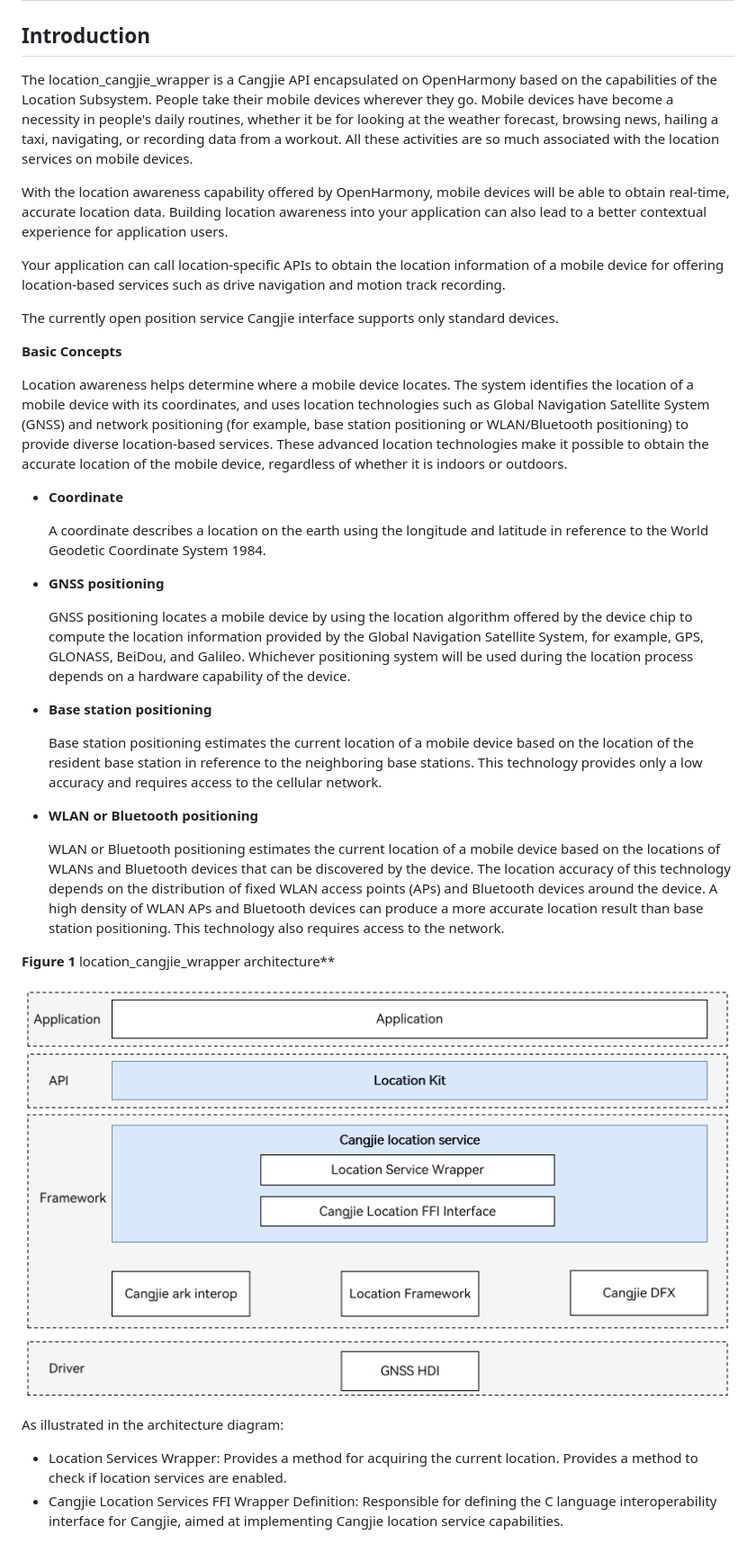
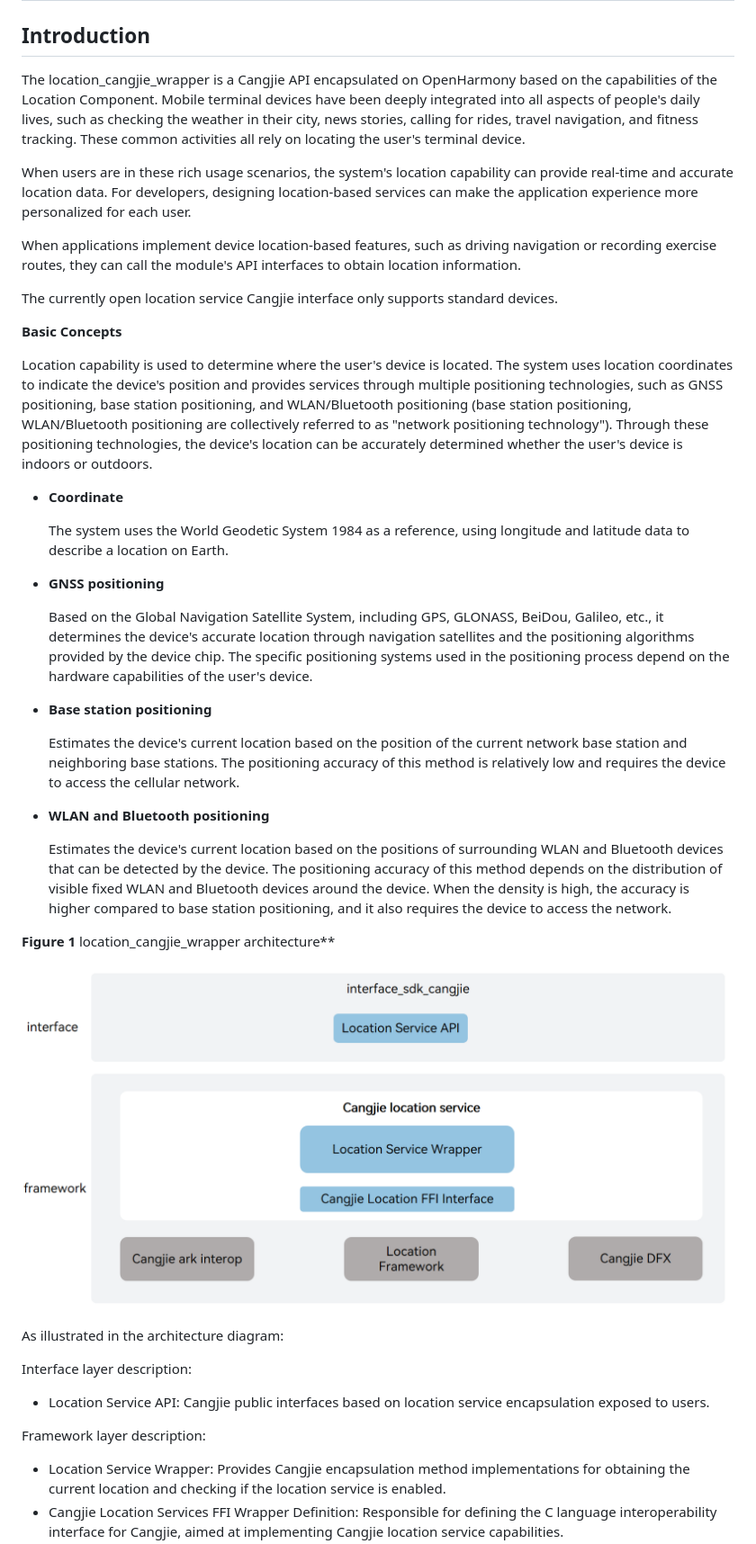
Before and after one commit to eclipse-oniro-mirrors/location_location_cangjie_wrapper, a Markdown page: README.md, the part around one of its changes. Shown at 90% size. Drawn GitHub-style; pictures changed too: figures/location_cangjie_wrapper_architecture_en.png.

```diff
--- a/README.md
+++ b/README.md
@@ -2,38 +2,45 @@
 
 ## Introduction
 
-The location_cangjie_wrapper is a Cangjie API encapsulated on OpenHarmony based on the capabilities of the Location Subsystem. People take their mobile devices wherever they go. Mobile devices have become a necessity in people's daily routines, whether it be for looking at the weather forecast, browsing news, hailing a taxi, navigating, or recording data from a workout. All these activities are so much associated with the location services on mobile devices.
+The location_cangjie_wrapper is a Cangjie API encapsulated on OpenHarmony based on the capabilities of the Location Component. Mobile terminal devices have been deeply integrated into all aspects of people's daily lives, such as checking the weather in their city, news stories, calling for rides, travel navigation, and fitness tracking. These common activities all rely on locating the user's terminal device.
 
-With the location awareness capability offered by OpenHarmony, mobile devices will be able to obtain real-time, accurate location data. Building location awareness into your application can also lead to a better contextual experience for application users.
+When users are in these rich usage scenarios, the system's location capability can provide real-time and accurate location data. For developers, designing location-based services can make the application experience more personalized for each user.
 
-Your application can call location-specific APIs to obtain the location information of a mobile device for offering location-based services such as drive navigation and motion track recording.
+When applications implement device location-based features, such as driving navigation or recording exercise routes, they can call the module's API interfaces to obtain location information.
 
-The currently open position service Cangjie interface supports only standard devices.
+The currently open location service Cangjie interface only supports standard devices.
 
 **Basic Concepts**
 
-Location awareness helps determine where a mobile device locates. The system identifies the location of a mobile device with its coordinates, and uses location technologies such as Global Navigation Satellite System (GNSS) and network positioning (for example, base station positioning or WLAN/Bluetooth positioning) to provide diverse location-based services. These advanced location technologies make it possible to obtain the accurate location of the mobile device, regardless of whether it is indoors or outdoors.
+Location capability is used to determine where the user's device is located. The system uses location coordinates to indicate the device's position and provides services through multiple positioning technologies, such as GNSS positioning, base station positioning, and WLAN/Bluetooth positioning (base station positioning, WLAN/Bluetooth positioning are collectively referred to as "network positioning technology"). Through these positioning technologies, the device's location can be accurately determined whether the user's device is indoors or outdoors.
 
 -   **Coordinate**
 
-    A coordinate describes a location on the earth using the longitude and latitude in reference to the World Geodetic Coordinate System 1984.
+    The system uses the World Geodetic System 1984 as a reference, using longitude and latitude data to describe a location on Earth.
 
 -   **GNSS positioning**
 
-    GNSS positioning locates a mobile device by using the location algorithm offered by the device chip to compute the location information provided by the Global Navigation Satellite System, for example, GPS, GLONASS, BeiDou, and Galileo. Whichever positioning system will be used during the location process depends on a hardware capability of the device.
+    Based on the Global Navigation Satellite System, including GPS, GLONASS, BeiDou, Galileo, etc., it determines the device's accurate location through navigation satellites and the positioning algorithms provided by the device chip. The specific positioning systems used in the positioning process depend on the hardware capabilities of the user's device.
 
 -   **Base station positioning**
 
-    Base station positioning estimates the current location of a mobile device based on the location of the resident base station in reference to the neighboring base stations. This technology provides only a low accuracy and requires access to the cellular network.
+    Estimates the device's current location based on the position of the current network base station and neighboring base stations. The positioning accuracy of this method is relatively low and requires the device to access the cellular network.
 
--   **WLAN or Bluetooth positioning**
+-   **WLAN and Bluetooth positioning**
 
-    WLAN or Bluetooth positioning estimates the current location of a mobile device based on the locations of WLANs and Bluetooth devices that can be discovered by the device. The location accuracy of this technology depends on the distribution of fixed WLAN access points (APs) and Bluetooth devices around the device. A high density of WLAN APs and Bluetooth devices can produce a more accurate location result than base station positioning. This technology also requires access to the network.
+    Estimates the device's current location based on the positions of surrounding WLAN and Bluetooth devices that can be detected by the device. The positioning accuracy of this method depends on the distribution of visible fixed WLAN and Bluetooth devices around the device. When the density is high, the accuracy is higher compared to base station positioning, and it also requires the device to access the network.
 
 **Figure 1** location_cangjie_wrapper architecture**
 
 ![](figures/location_cangjie_wrapper_architecture_en.png)
 
 As illustrated in the architecture diagram:
-- Location Services Wrapper: Provides a method for acquiring the current location. Provides a method to check if location services are enabled.
+
+Interface layer description:
+
+- Location Service API: Cangjie public interfaces based on location service encapsulation exposed to users.
+
+Framework layer description:
+
+- Location Service Wrapper: Provides Cangjie encapsulation method implementations for obtaining the current location and checking if the location service is enabled.
 - Cangjie Location Services FFI Wrapper Definition: Responsible for defining the C language interoperability interface for Cangjie, aimed at implementing Cangjie location service capabilities.
```
Also changed, not shown: other parts of README.md (+14 -11 lines), README_zh.md (+22 -13 lines), figures/location_cangjie_wrapper_architecture.png.
